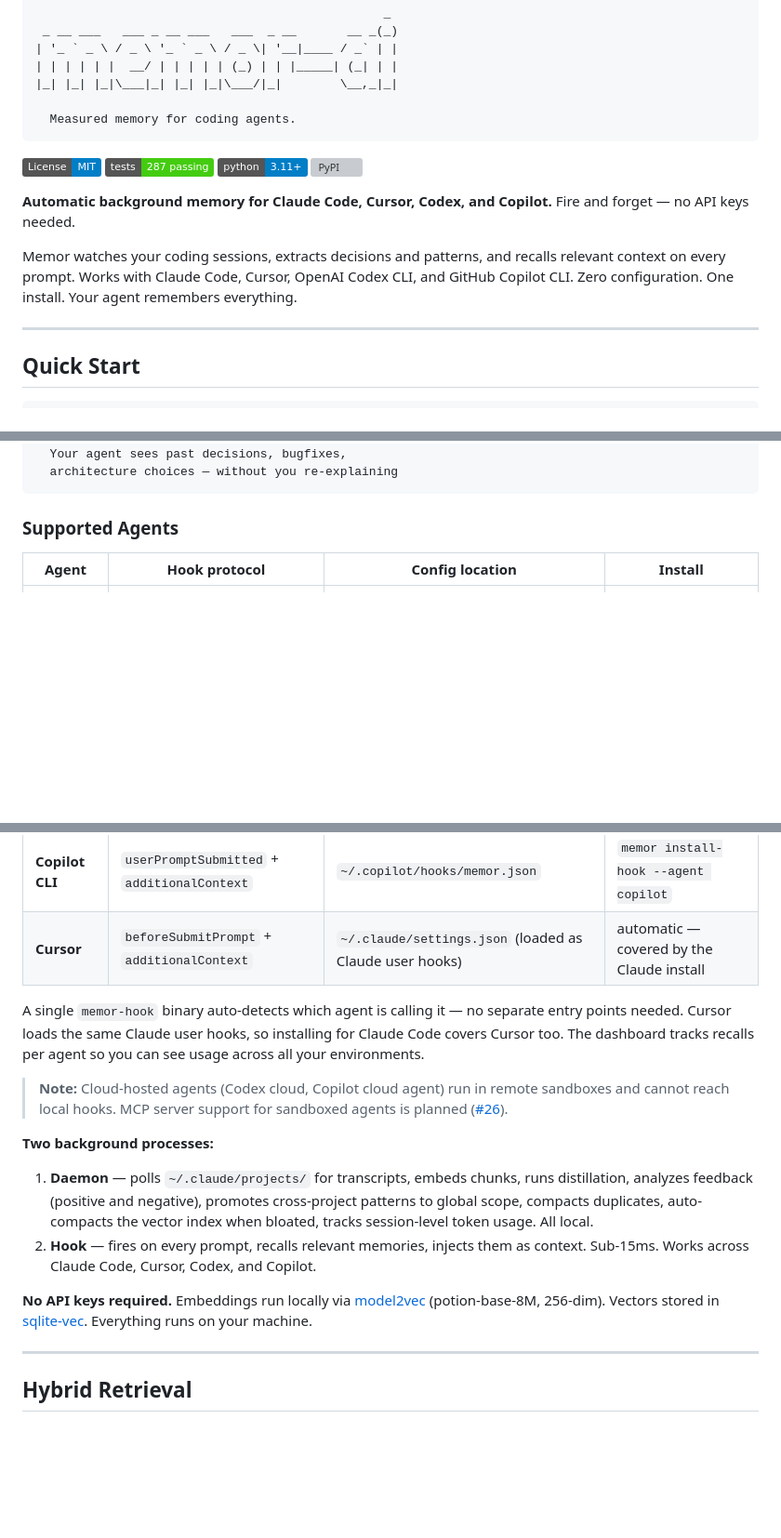
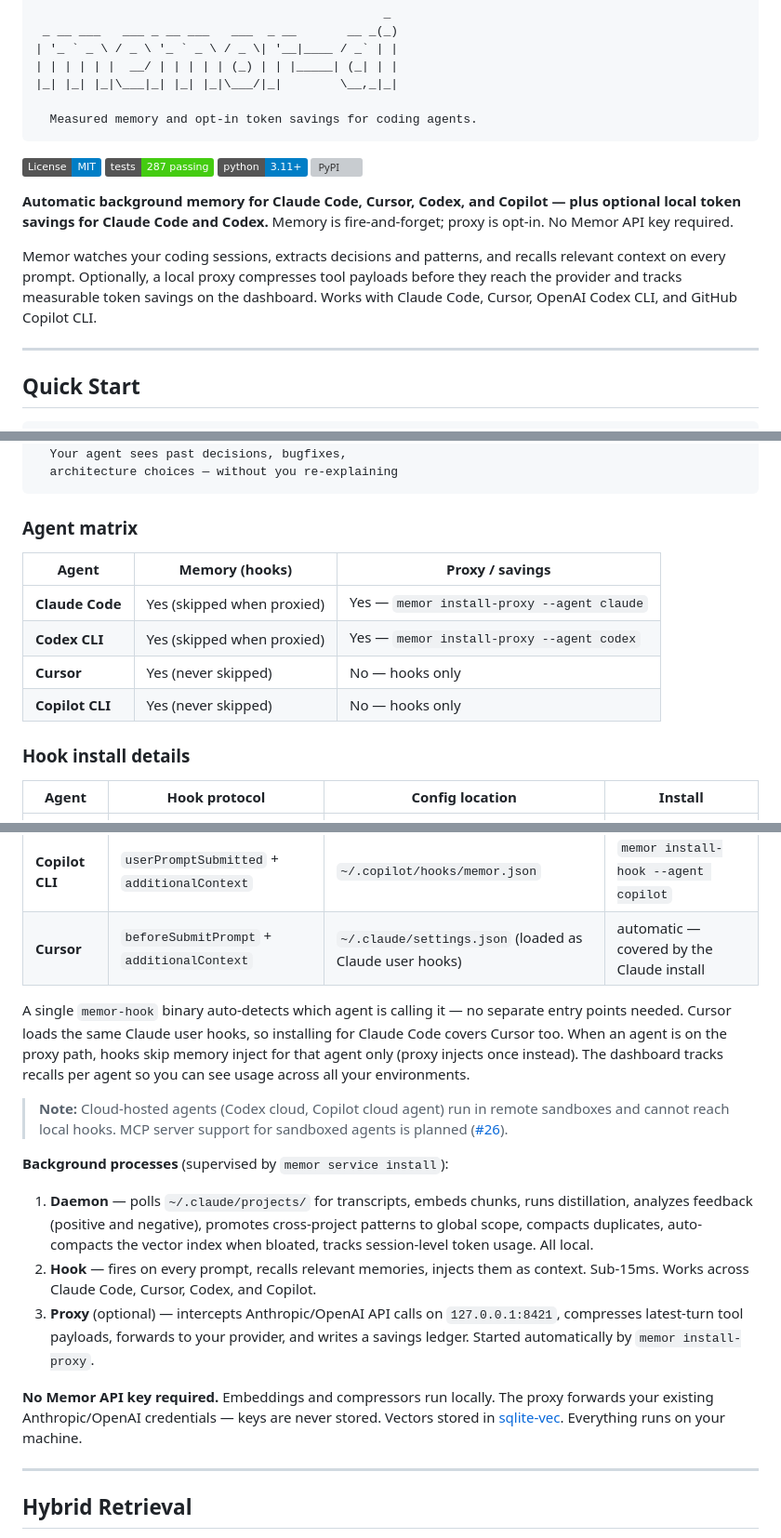
Before and after one commit to bnimit/memor-ai, a Markdown page: README.md, 3 parts joined by grey strips. Shown at 93% size. Drawn GitHub-style; badges without logos; blank space fills up the shorter version; grey boxes are pictures that could not be loaded.

````diff
--- a/README.md
+++ b/README.md
@@ -5,7 +5,7 @@
 | | | | | |  __/ | | | | | (_) | | |_____| (_| | |
 |_| |_| |_|\___|_| |_| |_|\___/|_|        \__,_|_|
 
-  Measured memory for coding agents.
+  Measured memory and opt-in token savings for coding agents.
 ```
 
 [![License: MIT](https://img.shields.io/badge/License-MIT-blue.svg)](LICENSE)
@@ -13,9 +13,9 @@
 [![Python](https://img.shields.io/badge/python-3.11%2B-blue.svg)]()
 [![PyPI](https://img.shields.io/pypi/v/memor-cli.svg)](https://pypi.org/project/memor-cli/)
 
-**Automatic background memory for Claude Code, Cursor, Codex, and Copilot.** Fire and forget — no API keys needed.
+**Automatic background memory for Claude Code, Cursor, Codex, and Copilot — plus optional local token savings for Claude Code and Codex.** Memory is fire-and-forget; proxy is opt-in. No Memor API key required.
 
-Memor watches your coding sessions, extracts decisions and patterns, and recalls relevant context on every prompt. Works with Claude Code, Cursor, OpenAI Codex CLI, and GitHub Copilot CLI. Zero configuration. One install. Your agent remembers everything.
+Memor watches your coding sessions, extracts decisions and patterns, and recalls relevant context on every prompt. Optionally, a local proxy compresses tool payloads before they reach the provider and tracks measurable token savings on the dashboard. Works with Claude Code, Cursor, OpenAI Codex CLI, and GitHub Copilot CLI.
 
 ---
 
@@ -75,7 +118,16 @@ memor dashboard
   architecture choices — without you re-explaining
 ```
 
-### Supported Agents
+### Agent matrix
+
+| Agent | Memory (hooks) | Proxy / savings |
+|-------|----------------|-----------------|
+| **Claude Code** | Yes (skipped when proxied) | Yes — `memor install-proxy --agent claude` |
+| **Codex CLI** | Yes (skipped when proxied) | Yes — `memor install-proxy --agent codex` |
+| **Cursor** | Yes (never skipped) | No — hooks only |
+| **Copilot CLI** | Yes (never skipped) | No — hooks only |
+
+### Hook install details
 
 | Agent | Hook protocol | Config location | Install |
 |---|---|---|---|
@@ -84,16 +136,17 @@ memor dashboard
 | **Copilot CLI** | `userPromptSubmitted` + `additionalContext` | `~/.copilot/hooks/memor.json` | `memor install-hook --agent copilot` |
 | **Cursor** | `beforeSubmitPrompt` + `additionalContext` | `~/.claude/settings.json` (loaded as Claude user hooks) | automatic — covered by the Claude install |
 
-A single `memor-hook` binary auto-detects which agent is calling it — no separate entry points needed. Cursor loads the same Claude user hooks, so installing for Claude Code covers Cursor too. The dashboard tracks recalls per agent so you can see usage across all your environments.
+A single `memor-hook` binary auto-detects which agent is calling it — no separate entry points needed. Cursor loads the same Claude user hooks, so installing for Claude Code covers Cursor too. When an agent is on the proxy path, hooks skip memory inject for that agent only (proxy injects once instead). The dashboard tracks recalls per agent so you can see usage across all your environments.
 
 > **Note:** Cloud-hosted agents (Codex cloud, Copilot cloud agent) run in remote sandboxes and cannot reach local hooks. MCP server support for sandboxed agents is planned ([#26](https://github.com/bnimit/memor-ai/issues/26)).
 
-**Two background processes:**
+**Background processes** (supervised by `memor service install`):
 
 1. **Daemon** — polls `~/.claude/projects/` for transcripts, embeds chunks, runs distillation, analyzes feedback (positive and negative), promotes cross-project patterns to global scope, compacts duplicates, auto-compacts the vector index when bloated, tracks session-level token usage. All local.
 2. **Hook** — fires on every prompt, recalls relevant memories, injects them as context. Sub-15ms. Works across Claude Code, Cursor, Codex, and Copilot.
+3. **Proxy** (optional) — intercepts Anthropic/OpenAI API calls on `127.0.0.1:8421`, compresses latest-turn tool payloads, forwards to your provider, and writes a savings ledger. Started automatically by `memor install-proxy`.
 
-**No API keys required.** Embeddings run locally via [model2vec](https://github.com/MinishLab/model2vec) (potion-base-8M, 256-dim). Vectors stored in [sqlite-vec](https://github.com/asg017/sqlite-vec). Everything runs on your machine.
+**No Memor API key required.** Embeddings and compressors run locally. The proxy forwards your existing Anthropic/OpenAI credentials — keys are never stored. Vectors stored in [sqlite-vec](https://github.com/asg017/sqlite-vec). Everything runs on your machine.
 
 ---
 
````
Also changed, not shown: other parts of README.md (+53 -2 lines).
